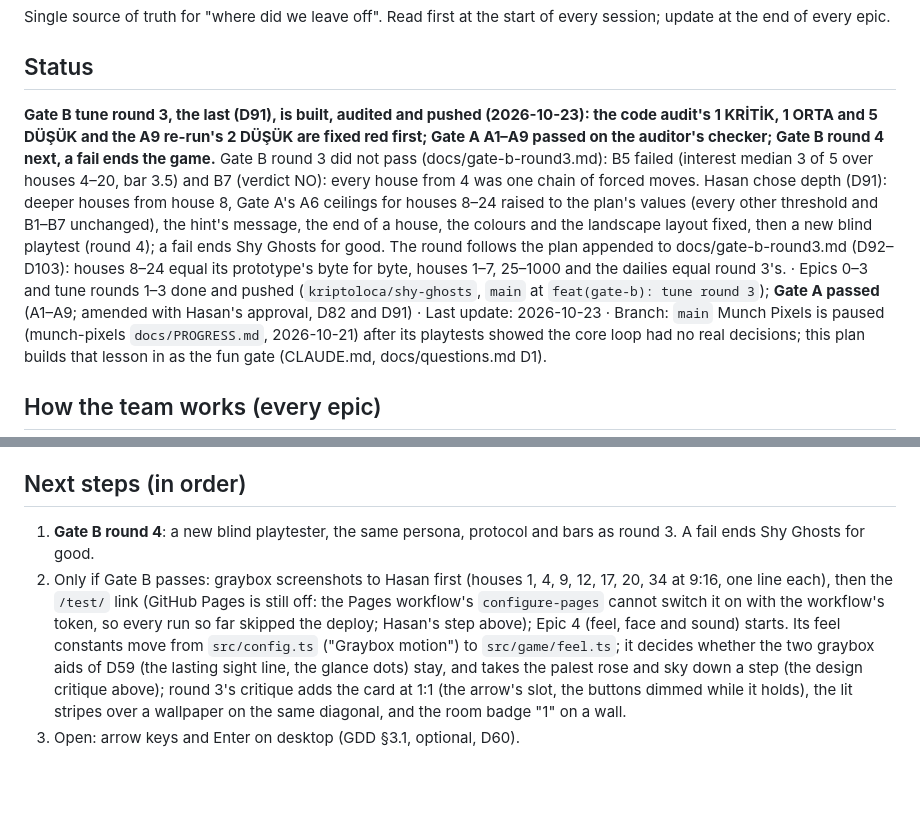
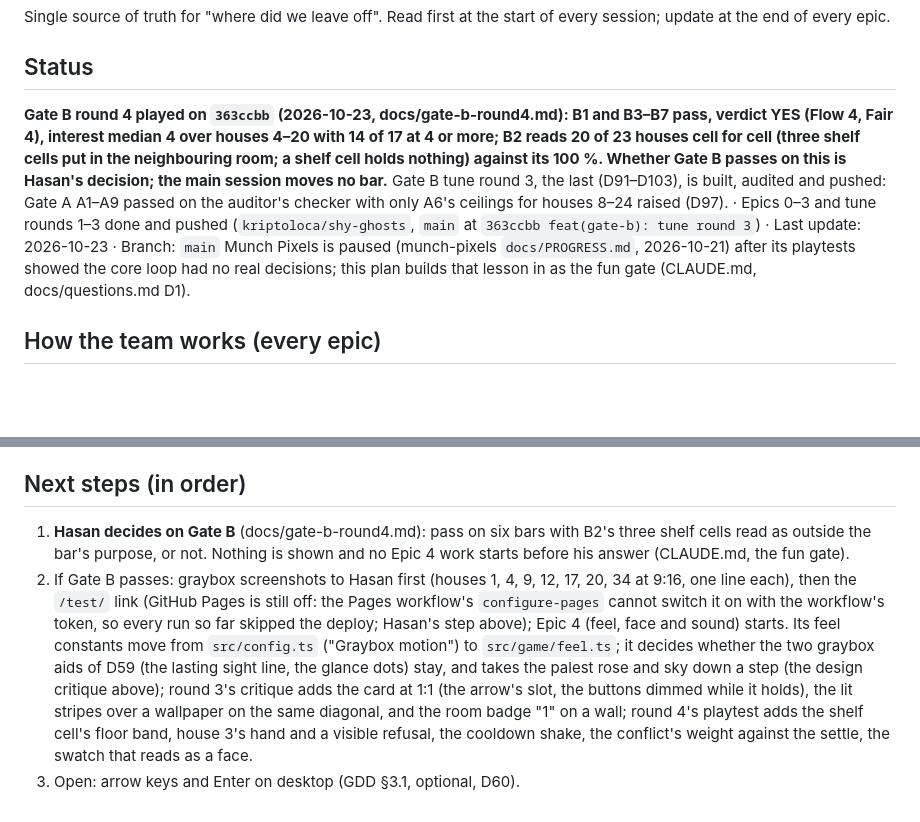
Before and after one commit to kriptoloca/shy-ghosts, a Markdown page: docs/PROGRESS.md, 2 parts joined by grey strips. GitHub-like rendering; blank space fills up the shorter version.

```diff
--- a/docs/PROGRESS.md
+++ b/docs/PROGRESS.md
@@ -4,17 +4,14 @@ Single source of truth for "where did we leave off". Read first at the start of
 update at the end of every epic.
 
 ## Status
-**Gate B tune round 3, the last (D91), is built, audited and pushed (2026-10-23): the code audit's 1 KRİTİK, 1 ORTA and 5 DÜŞÜK and the A9 re-run's 2 DÜŞÜK are fixed red first; Gate A A1–A9 passed on the auditor's checker; Gate B round 4 next, a fail ends the game.** Gate B round 3 did not pass
-(docs/gate-b-round3.md): B5 failed (interest median 3 of 5 over houses 4–20, bar 3.5) and B7
-(verdict NO): every house from 4 was one chain of forced moves. Hasan chose depth (D91): deeper
-houses from house 8, Gate A's A6 ceilings for houses 8–24 raised to the plan's values (every other
-threshold and B1–B7 unchanged), the hint's message, the end of a house, the colours and the
-landscape layout fixed, then a new blind playtest (round 4); a fail ends Shy Ghosts for good.
-The round follows the plan appended to docs/gate-b-round3.md (D92–D103): houses 8–24 equal its
-prototype's byte for byte, houses 1–7, 25–1000 and the dailies equal round 3's. · Epics 0–3 and
-tune rounds 1–3 done and pushed (`kriptoloca/shy-ghosts`, `main` at `feat(gate-b): tune round
-3`); **Gate A passed** (A1–A9; amended with Hasan's approval, D82 and D91) · Last update:
-2026-10-23 · Branch: `main`
+**Gate B round 4 played on `363ccbb` (2026-10-23, docs/gate-b-round4.md): B1 and B3–B7 pass,
+verdict YES (Flow 4, Fair 4), interest median 4 over houses 4–20 with 14 of 17 at 4 or more;
+B2 reads 20 of 23 houses cell for cell (three shelf cells put in the neighbouring room; a shelf
+cell holds nothing) against its 100 %. Whether Gate B passes on this is Hasan's decision; the
+main session moves no bar.** Gate B tune round 3, the last (D91–D103), is built, audited and
+pushed: Gate A A1–A9 passed on the auditor's checker with only A6's ceilings for houses 8–24
+raised (D97). · Epics 0–3 and tune rounds 1–3 done and pushed (`kriptoloca/shy-ghosts`, `main`
+at `363ccbb feat(gate-b): tune round 3`) · Last update: 2026-10-23 · Branch: `main`
 Munch Pixels is paused (munch-pixels `docs/PROGRESS.md`, 2026-10-21) after its playtests showed the
 core loop had no real decisions; this plan builds that lesson in as the fun gate (CLAUDE.md,
 docs/questions.md D1).
@@ -1008,15 +1005,18 @@ fix, or a scratch mutant); no threshold, floor or test tolerance moved:
       free to rise (set by D97), a new blind playtest after it, a fail ends Shy Ghosts.
 
 ## Next steps (in order)
-1. **Gate B round 4**: a new blind playtester, the same persona, protocol and bars as round 3. A
-   fail ends Shy Ghosts for good.
-2. Only if Gate B passes: graybox screenshots to Hasan first (houses 1, 4, 9, 12, 17, 20, 34 at
-   9:16, one line each), then the `/test/` link (GitHub Pages is still off: the Pages workflow's
+1. **Hasan decides on Gate B** (docs/gate-b-round4.md): pass on six bars with B2's three shelf
+   cells read as outside the bar's purpose, or not. Nothing is shown and no Epic 4 work starts
+   before his answer (CLAUDE.md, the fun gate).
+2. If Gate B passes: graybox screenshots to Hasan first (houses 1, 4, 9, 12, 17, 20, 34 at 9:16,
+   one line each), then the `/test/` link (GitHub Pages is still off: the Pages workflow's
    `configure-pages` cannot switch it on with the workflow's token, so every run so far skipped
    the deploy; Hasan's step above); Epic 4 (feel, face and sound) starts. Its feel constants
    move from `src/config.ts` ("Graybox motion") to `src/game/feel.ts`; it decides whether the two
    graybox aids of D59 (the lasting sight line, the glance dots) stay, and takes the palest rose
    and sky down a step (the design critique above); round 3's critique adds the card at 1:1 (the
    arrow's slot, the buttons dimmed while it holds), the lit stripes over a wallpaper on the same
-   diagonal, and the room badge "1" on a wall.
+   diagonal, and the room badge "1" on a wall; round 4's playtest adds the shelf cell's floor
+   band, house 3's hand and a visible refusal, the cooldown shake, the conflict's weight against
+   the settle, the swatch that reads as a face.
 3. Open: arrow keys and Enter on desktop (GDD §3.1, optional, D60).
```
Also changed, not shown: TASKS.md (+6 -4 lines), docs/gate-b-round4.md (added, +80 -0 lines).
